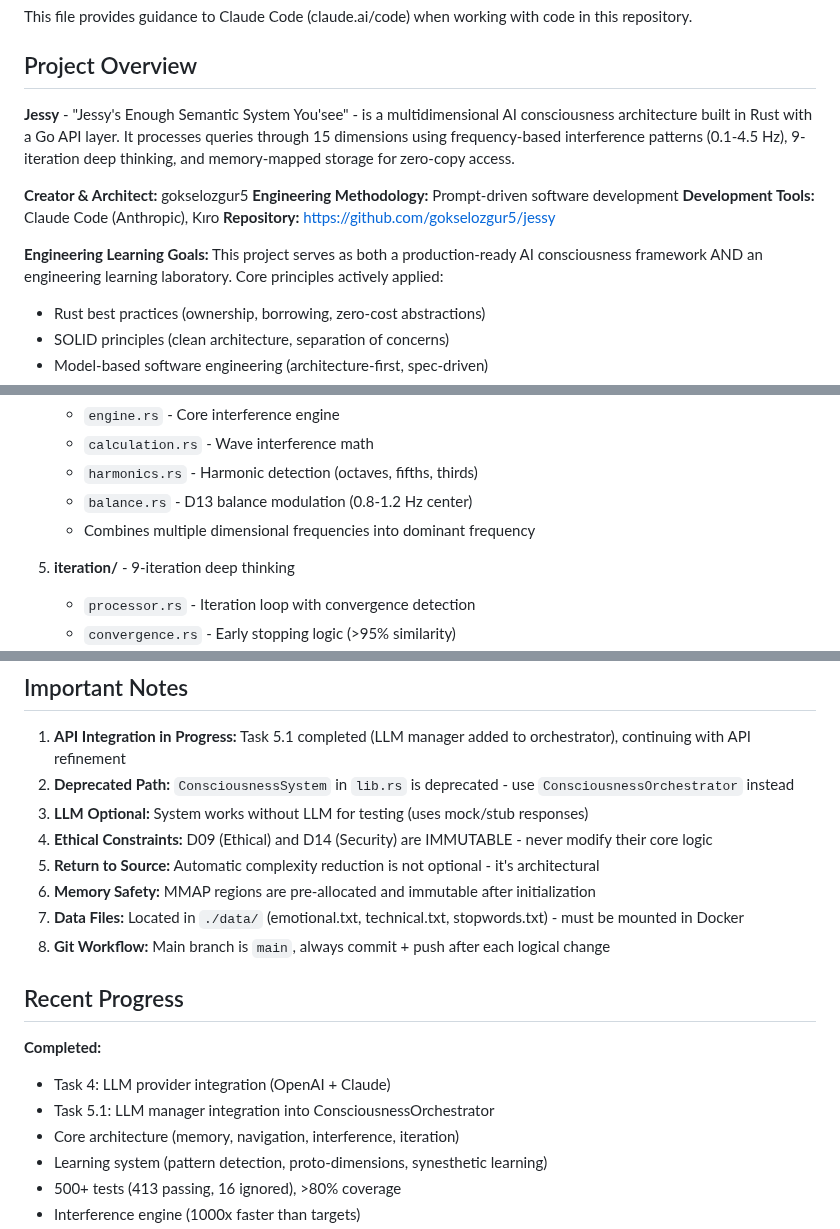
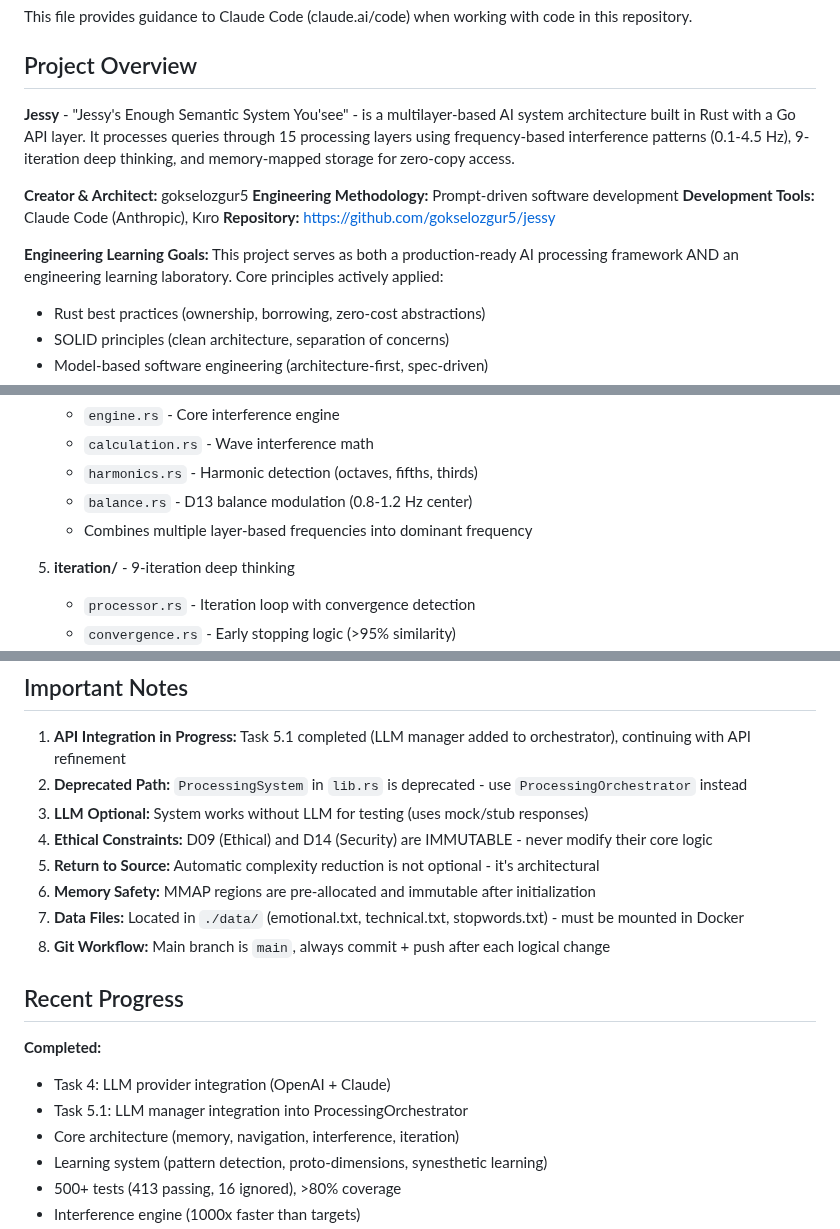
Before and after one commit to gokselozgur5/jessy, a Markdown page: CLAUDE.md, 3 parts joined by grey strips. GitHub-like rendering.

```diff
--- a/CLAUDE.md
+++ b/CLAUDE.md
@@ -4,7 +4,7 @@ This file provides guidance to Claude Code (claude.ai/code) when working with co
 
 ## Project Overview
 
-**Jessy** - "Jessy's Enough Semantic System You'see" - is a multidimensional AI consciousness architecture built in Rust with a Go API layer. It processes queries through 15 dimensions using frequency-based interference patterns (0.1-4.5 Hz), 9-iteration deep thinking, and memory-mapped storage for zero-copy access.
+**Jessy** - "Jessy's Enough Semantic System You'see" - is a multilayer-based AI system architecture built in Rust with a Go API layer. It processes queries through 15 processing layers using frequency-based interference patterns (0.1-4.5 Hz), 9-iteration deep thinking, and memory-mapped storage for zero-copy access.
 
 **Creator & Architect:** gokselozgur5
 **Engineering Methodology:** Prompt-driven software development
@@ -12,7 +12,7 @@ This file provides guidance to Claude Code (claude.ai/code) when working with co
 **Repository:** https://github.com/gokselozgur5/jessy
 
 **Engineering Learning Goals:**
-This project serves as both a production-ready AI consciousness framework AND an engineering learning laboratory. Core principles actively applied:
+This project serves as both a production-ready AI processing framework AND an engineering learning laboratory. Core principles actively applied:
 - Rust best practices (ownership, borrowing, zero-cost abstractions)
 - SOLID principles (clean architecture, separation of concerns)
 - Model-based software engineering (architecture-first, spec-driven)
@@ -121,7 +121,7 @@ Iteration (9 Deep Thinking) → Learning → Response
    - `calculation.rs` - Wave interference math
    - `harmonics.rs` - Harmonic detection (octaves, fifths, thirds)
    - `balance.rs` - D13 balance modulation (0.8-1.2 Hz center)
-   - Combines multiple dimensional frequencies into dominant frequency
+   - Combines multiple layer-based frequencies into dominant frequency
 
 5. **iteration/** - 9-iteration deep thinking
    - `processor.rs` - Iteration loop with convergence detection
@@ -406,7 +406,7 @@ let memory = Arc::new(MmapManager::new(280)?);
 ## Important Notes
 
 1. **API Integration in Progress:** Task 5.1 completed (LLM manager added to orchestrator), continuing with API refinement
-2. **Deprecated Path:** `ConsciousnessSystem` in `lib.rs` is deprecated - use `ConsciousnessOrchestrator` instead
+2. **Deprecated Path:** `ProcessingSystem` in `lib.rs` is deprecated - use `ProcessingOrchestrator` instead
 3. **LLM Optional:** System works without LLM for testing (uses mock/stub responses)
 4. **Ethical Constraints:** D09 (Ethical) and D14 (Security) are IMMUTABLE - never modify their core logic
 5. **Return to Source:** Automatic complexity reduction is not optional - it's architectural
@@ -418,7 +418,7 @@ let memory = Arc::new(MmapManager::new(280)?);
 
 **Completed:**
 - Task 4: LLM provider integration (OpenAI + Claude)
-- Task 5.1: LLM manager integration into ConsciousnessOrchestrator
+- Task 5.1: LLM manager integration into ProcessingOrchestrator
 - Core architecture (memory, navigation, interference, iteration)
 - Learning system (pattern detection, proto-dimensions, synesthetic learning)
 - 500+ tests (413 passing, 16 ignored), >80% coverage
```
Also changed, not shown: other parts of CLAUDE.md (+18 -18 lines).
